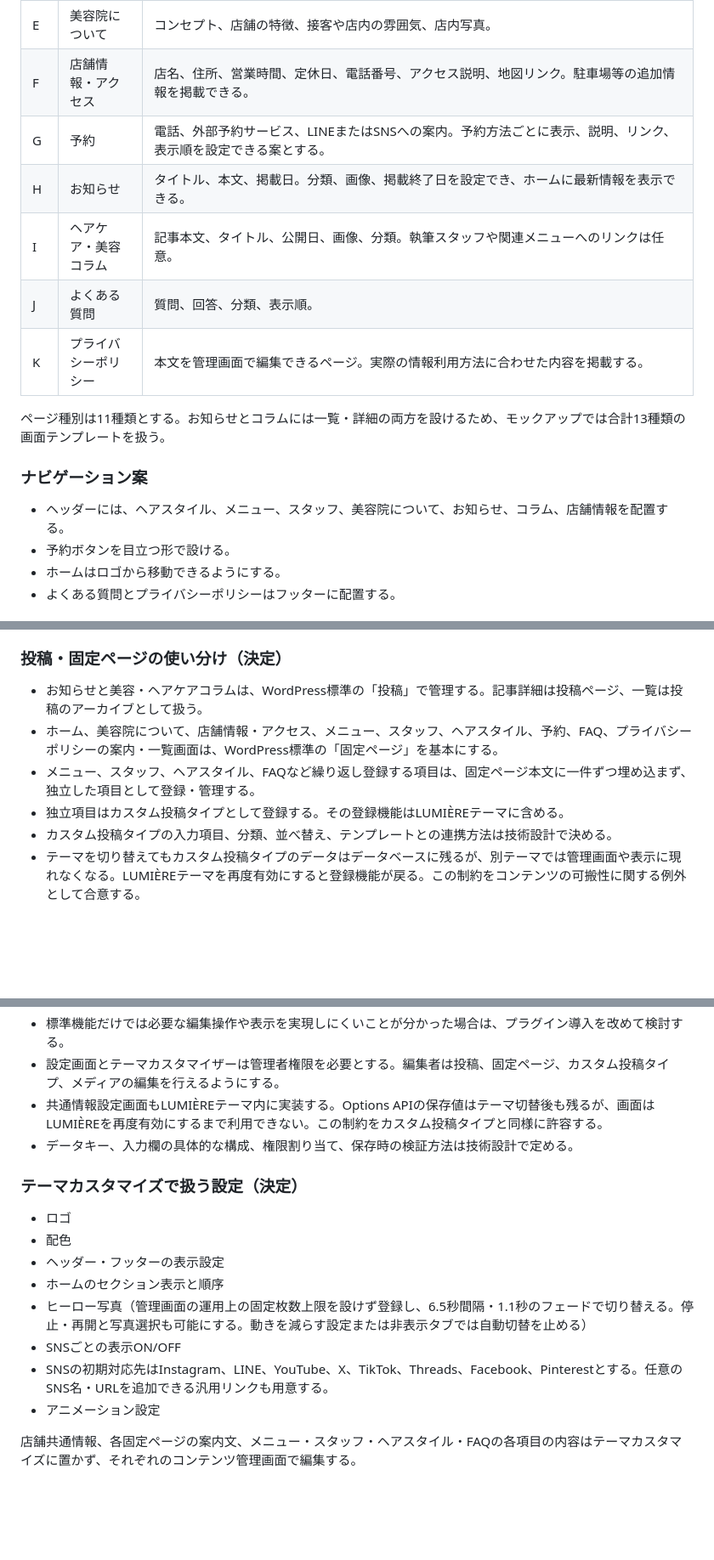
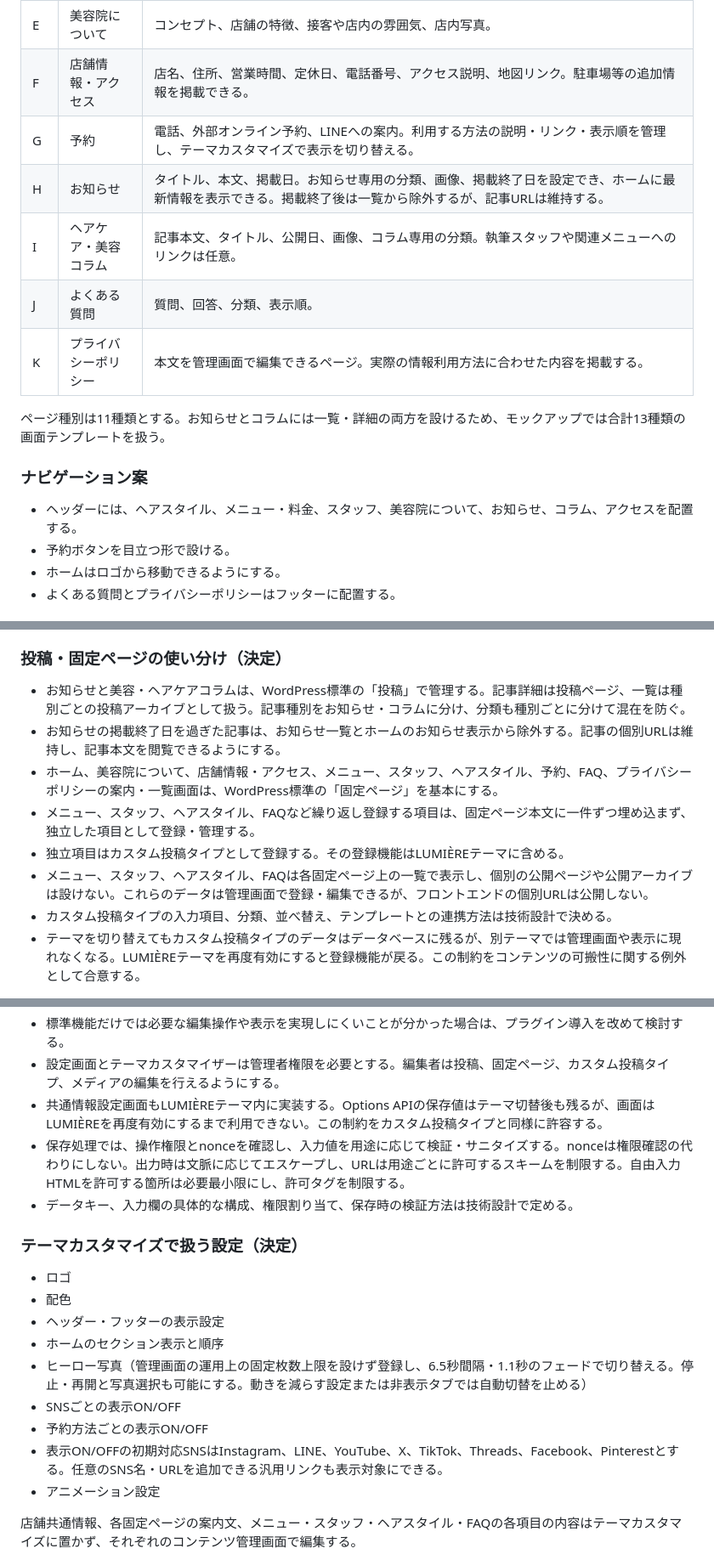
Before and after one commit to mshrynzw/wordpress_theme-lumiere, a Markdown page: docs/requirements.md, 3 parts joined by grey strips. Shown at 85% size. GitHub-like rendering; blank space fills up the shorter version.

Commit message:
Clarify site requirements after review

```diff
--- a/docs/requirements.md
+++ b/docs/requirements.md
@@ -36,9 +36,9 @@
 | D | スタッフ | 写真、名前、紹介文、得意な施術。スタッフごとに掲載・非掲載を設定できる。SNSリンクは任意。 |
 | E | 美容院について | コンセプト、店舗の特徴、接客や店内の雰囲気、店内写真。 |
 | F | 店舗情報・アクセス | 店名、住所、営業時間、定休日、電話番号、アクセス説明、地図リンク。駐車場等の追加情報を掲載できる。 |
-| G | 予約 | 電話、外部予約サービス、LINEまたはSNSへの案内。予約方法ごとに表示、説明、リンク、表示順を設定できる案とする。 |
-| H | お知らせ | タイトル、本文、掲載日。分類、画像、掲載終了日を設定でき、ホームに最新情報を表示できる。 |
-| I | ヘアケア・美容コラム | 記事本文、タイトル、公開日、画像、分類。執筆スタッフや関連メニューへのリンクは任意。 |
+| G | 予約 | 電話、外部オンライン予約、LINEへの案内。利用する方法の説明・リンク・表示順を管理し、テーマカスタマイズで表示を切り替える。 |
+| H | お知らせ | タイトル、本文、掲載日。お知らせ専用の分類、画像、掲載終了日を設定でき、ホームに最新情報を表示できる。掲載終了後は一覧から除外するが、記事URLは維持する。 |
+| I | ヘアケア・美容コラム | 記事本文、タイトル、公開日、画像、コラム専用の分類。執筆スタッフや関連メニューへのリンクは任意。 |
 | J | よくある質問 | 質問、回答、分類、表示順。 |
 | K | プライバシーポリシー | 本文を管理画面で編集できるページ。実際の情報利用方法に合わせた内容を掲載する。 |
 
@@ -46,7 +46,7 @@
 
 ### ナビゲーション案
 
-- ヘッダーには、ヘアスタイル、メニュー、スタッフ、美容院について、お知らせ、コラム、店舗情報を配置する。
+- ヘッダーには、ヘアスタイル、メニュー・料金、スタッフ、美容院について、お知らせ、コラム、アクセスを配置する。
 - 予約ボタンを目立つ形で設ける。
 - ホームはロゴから移動できるようにする。
 - よくある質問とプライバシーポリシーはフッターに配置する。
@@ -63,10 +63,12 @@
 
 ### 投稿・固定ページの使い分け（決定）
 
-- お知らせと美容・ヘアケアコラムは、WordPress標準の「投稿」で管理する。記事詳細は投稿ページ、一覧は投稿のアーカイブとして扱う。
+- お知らせと美容・ヘアケアコラムは、WordPress標準の「投稿」で管理する。記事詳細は投稿ページ、一覧は種別ごとの投稿アーカイブとして扱う。記事種別をお知らせ・コラムに分け、分類も種別ごとに分けて混在を防ぐ。
+- お知らせの掲載終了日を過ぎた記事は、お知らせ一覧とホームのお知らせ表示から除外する。記事の個別URLは維持し、記事本文を閲覧できるようにする。
 - ホーム、美容院について、店舗情報・アクセス、メニュー、スタッフ、ヘアスタイル、予約、FAQ、プライバシーポリシーの案内・一覧画面は、WordPress標準の「固定ページ」を基本にする。
 - メニュー、スタッフ、ヘアスタイル、FAQなど繰り返し登録する項目は、固定ページ本文に一件ずつ埋め込まず、独立した項目として登録・管理する。
 - 独立項目はカスタム投稿タイプとして登録する。その登録機能はLUMIÈREテーマに含める。
+- メニュー、スタッフ、ヘアスタイル、FAQは各固定ページ上の一覧で表示し、個別の公開ページや公開アーカイブは設けない。これらのデータは管理画面で登録・編集できるが、フロントエンドの個別URLは公開しない。
 - カスタム投稿タイプの入力項目、分類、並べ替え、テンプレートとの連携方法は技術設計で決める。
 - テーマを切り替えてもカスタム投稿タイプのデータはデータベースに残るが、別テーマでは管理画面や表示に現れなくなる。LUMIÈREテーマを再度有効にすると登録機能が戻る。この制約をコンテンツの可搬性に関する例外として合意する。
 
@@ -126,6 +129,7 @@
 - 標準機能だけでは必要な編集操作や表示を実現しにくいことが分かった場合は、プラグイン導入を改めて検討する。
 - 設定画面とテーマカスタマイザーは管理者権限を必要とする。編集者は投稿、固定ページ、カスタム投稿タイプ、メディアの編集を行えるようにする。
 - 共通情報設定画面もLUMIÈREテーマ内に実装する。Options APIの保存値はテーマ切替後も残るが、画面はLUMIÈREを再度有効にするまで利用できない。この制約をカスタム投稿タイプと同様に許容する。
+- 保存処理では、操作権限とnonceを確認し、入力値を用途に応じて検証・サニタイズする。nonceは権限確認の代わりにしない。出力時は文脈に応じてエスケープし、URLは用途ごとに許可するスキームを制限する。自由入力HTMLを許可する箇所は必要最小限にし、許可タグを制限する。
 - データキー、入力欄の具体的な構成、権限割り当て、保存時の検証方法は技術設計で定める。
 
 ### テーマカスタマイズで扱う設定（決定）
@@ -136,7 +140,8 @@
 - ホームのセクション表示と順序
 - ヒーロー写真（管理画面の運用上の固定枚数上限を設けず登録し、6.5秒間隔・1.1秒のフェードで切り替える。停止・再開と写真選択も可能にする。動きを減らす設定または非表示タブでは自動切替を止める）
 - SNSごとの表示ON/OFF
-- SNSの初期対応先はInstagram、LINE、YouTube、X、TikTok、Threads、Facebook、Pinterestとする。任意のSNS名・URLを追加できる汎用リンクも用意する。
+- 予約方法ごとの表示ON/OFF
+- 表示ON/OFFの初期対応SNSはInstagram、LINE、YouTube、X、TikTok、Threads、Facebook、Pinterestとする。任意のSNS名・URLを追加できる汎用リンクも表示対象にできる。
 - アニメーション設定
 
 店舗共通情報、各固定ページの案内文、メニュー・スタッフ・ヘアスタイル・FAQの各項目の内容はテーマカスタマイズに置かず、それぞれのコンテンツ管理画面で編集する。
```
Also changed, not shown: other parts of docs/requirements.md (+3 -2 lines).
